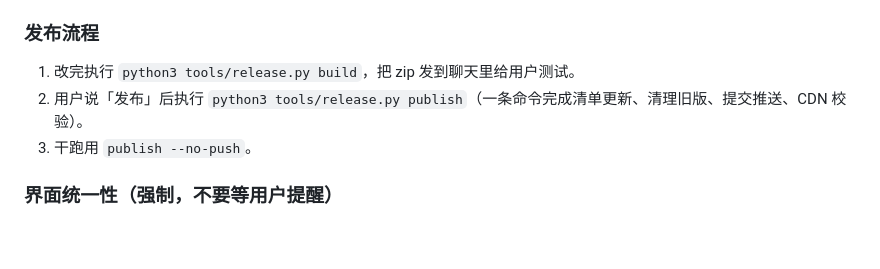
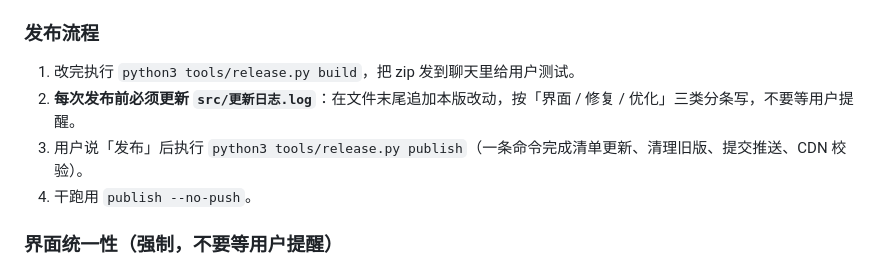
Before and after one commit to 1014411313/aigate-usage, a Markdown page: AGENTS.md, the part around the change. Drawn GitHub-style; blank space fills up the shorter version.

Commit message:
chore: 规则补充——每次发布必须更新模块内更新日志

```diff
--- a/AGENTS.md
+++ b/AGENTS.md
@@ -34,8 +34,9 @@ latest.json     版本清单
 ### 发布流程
 
 1. 改完执行 `python3 tools/release.py build`，把 zip 发到聊天里给用户测试。
-2. 用户说「发布」后执行 `python3 tools/release.py publish`（一条命令完成清单更新、清理旧版、提交推送、CDN 校验）。
-3. 干跑用 `publish --no-push`。
+2. **每次发布前必须更新 `src/更新日志.log`**：在文件末尾追加本版改动，按「界面 / 修复 / 优化」三类分条写，不要等用户提醒。
+3. 用户说「发布」后执行 `python3 tools/release.py publish`（一条命令完成清单更新、清理旧版、提交推送、CDN 校验）。
+4. 干跑用 `publish --no-push`。
 
 ### 界面统一性（强制，不要等用户提醒）
 
```
